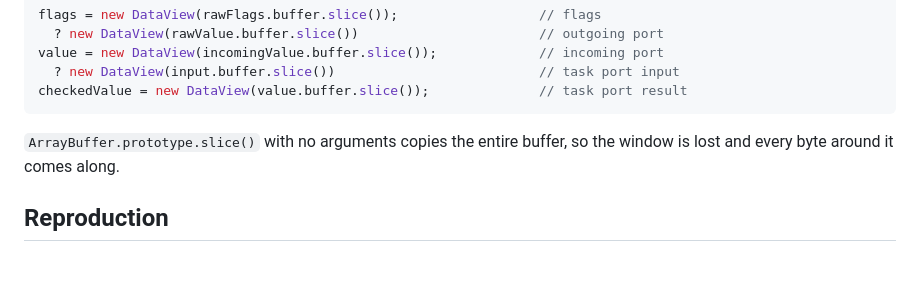
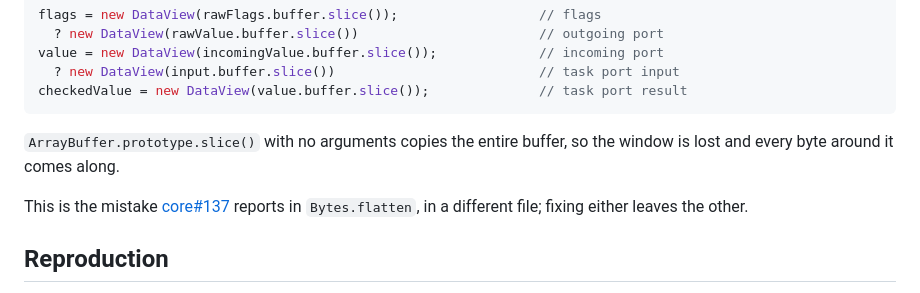
Before and after one commit to gilramir/gren-bug-reports, a Markdown page: 2026-09-14-port-bytes-offset/README.md, the part around the change. Rendered like a GitHub page; blank space fills up the shorter version.

Commit message:
The port Bytes report names core#137, the same dropped window in Bytes.flatten, so it is not closed as a duplicate
Co-Authored-By: Claude Opus 5 (1M context) <noreply@anthropic.com>
Claude-Session: https://claude.ai/code/session_01LbbJoDBMM4Q7bnoHy358GK

```diff
--- a/2026-09-14-port-bytes-offset/README.md
+++ b/2026-09-14-port-bytes-offset/README.md
@@ -40,6 +40,9 @@ checkedValue = new DataView(value.buffer.slice());              // task port res
 `ArrayBuffer.prototype.slice()` with no arguments copies the entire buffer, so
 the window is lost and every byte around it comes along.
 
+This is the mistake [core#137](https://github.com/gren-lang/core/issues/137)
+reports in `Bytes.flatten`, in a different file; fixing either leaves the other.
+
 ## Reproduction
 
 `./run.sh` builds the program and runs `host.js`, which sends `[4, 5]` into the
```
